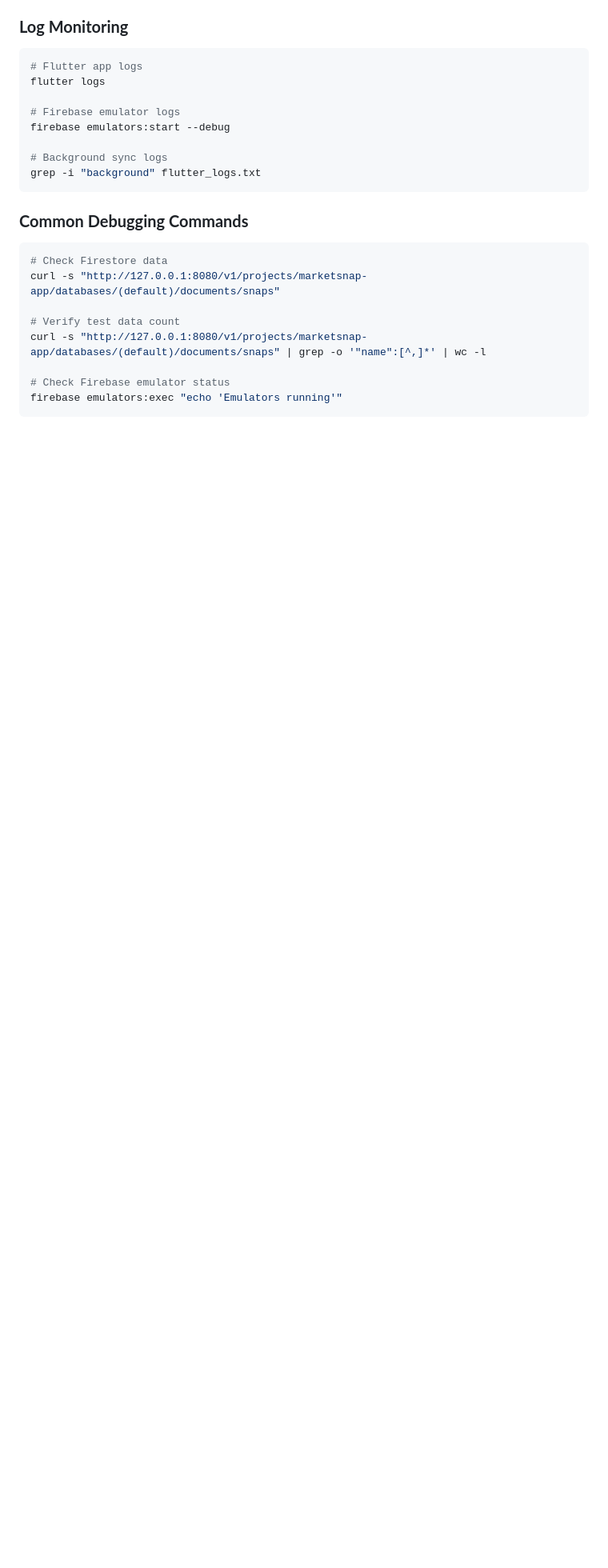
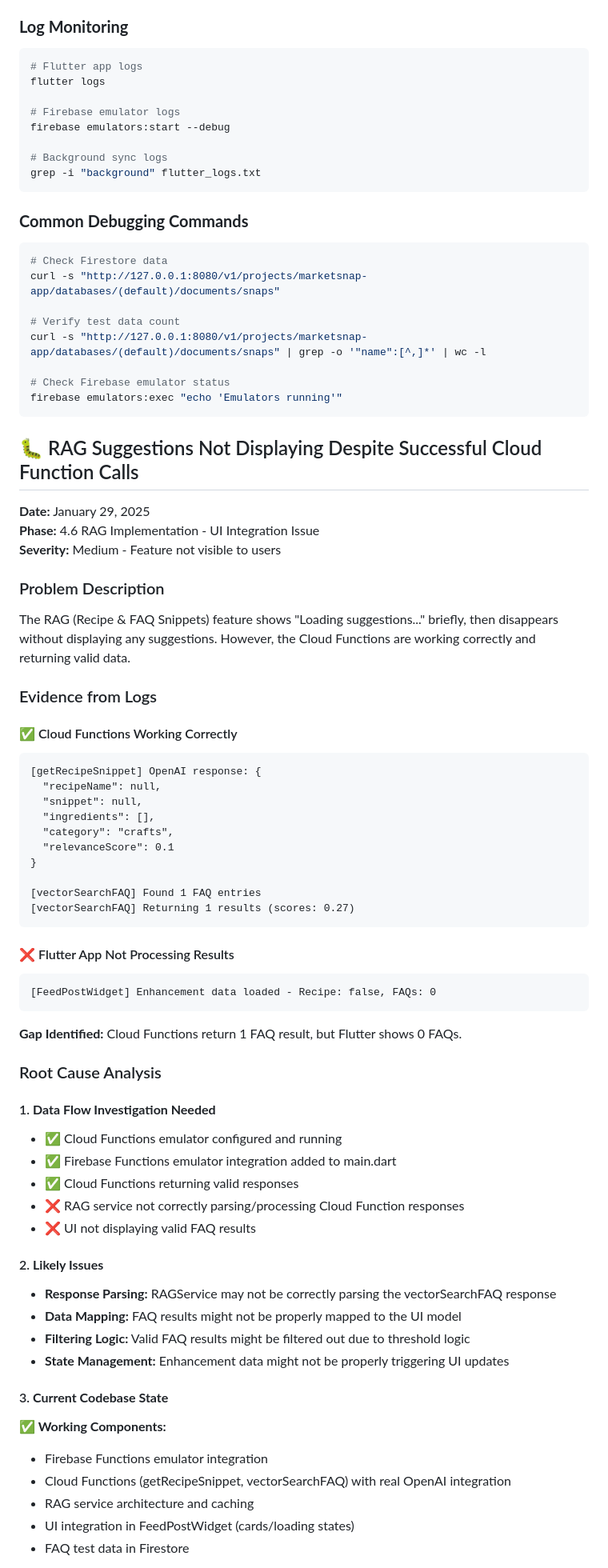
Before and after one commit to astrogirlnim/MarketSnap, a Markdown page: memory_bank/debugging_log.md, the part around one of its changes. Shown at 80% size. Drawn GitHub-style; blank space fills up the shorter version.

````diff
--- a/memory_bank/debugging_log.md
+++ b/memory_bank/debugging_log.md
@@ -651,3 +651,59 @@ curl -s "http://127.0.0.1:8080/v1/projects/marketsnap-app/databases/(default)/do
 # Check Firebase emulator status
 firebase emulators:exec "echo 'Emulators running'"
 ```
+
+## 🐛 RAG Suggestions Not Displaying Despite Successful Cloud Function Calls
+**Date:** January 29, 2025
+**Phase:** 4.6 RAG Implementation - UI Integration Issue
+**Severity:** Medium - Feature not visible to users
+
+### Problem Description
+The RAG (Recipe & FAQ Snippets) feature shows "Loading suggestions..." briefly, then disappears without displaying any suggestions. However, the Cloud Functions are working correctly and returning valid data.
+
+### Evidence from Logs
+
+#### ✅ Cloud Functions Working Correctly
+```
+[getRecipeSnippet] OpenAI response: {
+  "recipeName": null,
+  "snippet": null,
+  "ingredients": [],
+  "category": "crafts",
+  "relevanceScore": 0.1
+}
+
+[vectorSearchFAQ] Found 1 FAQ entries
+[vectorSearchFAQ] Returning 1 results (scores: 0.27)
+```
+
+#### ❌ Flutter App Not Processing Results
+```
+[FeedPostWidget] Enhancement data loaded - Recipe: false, FAQs: 0
+```
+
+**Gap Identified:** Cloud Functions return 1 FAQ result, but Flutter shows 0 FAQs.
+
+### Root Cause Analysis
+
+#### 1. **Data Flow Investigation Needed**
+- ✅ Cloud Functions emulator configured and running
+- ✅ Firebase Functions emulator integration added to main.dart
+- ✅ Cloud Functions returning valid responses
+- ❌ RAG service not correctly parsing/processing Cloud Function responses
+- ❌ UI not displaying valid FAQ results
+
+#### 2. **Likely Issues**
+- **Response Parsing:** RAGService may not be correctly parsing the vectorSearchFAQ response
+- **Data Mapping:** FAQ results might not be properly mapped to the UI model
+- **Filtering Logic:** Valid FAQ results might be filtered out due to threshold logic
+- **State Management:** Enhancement data might not be properly triggering UI updates
+
+#### 3. **Current Codebase State**
+
+**✅ Working Components:**
+- Firebase Functions emulator integration
+- Cloud Functions (getRecipeSnippet, vectorSearchFAQ) with real OpenAI integration
+- RAG service architecture and caching
+- UI integration in FeedPostWidget (cards/loading states)
+- FAQ test data in Firestore
+
````
Also changed, not shown: other parts of memory_bank/debugging_log.md (+39 -0 lines), memory_bank/memory_bank_active_context.md (+31 -0 lines).
